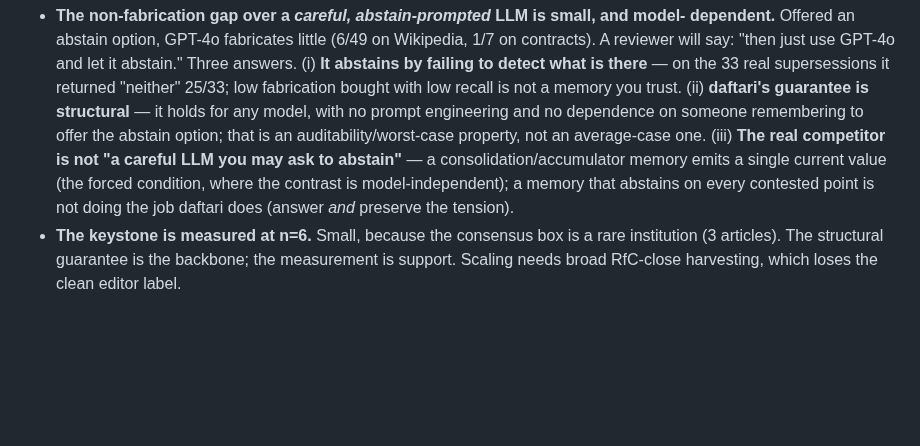
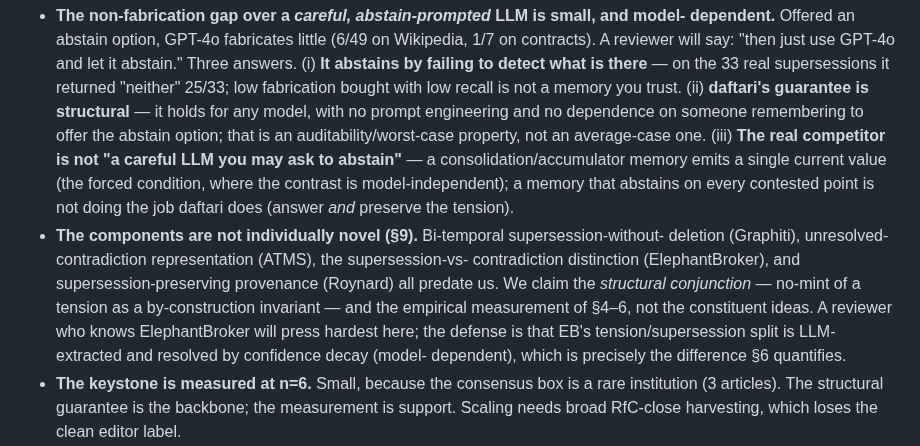
Before and after one commit to mavaali/daftari, a Markdown page: docs/paper/preserve-dont-resolve.md, the part around one of its changes. Rendered like a GitHub page; blank space fills up the shorter version.

```diff
--- a/docs/paper/preserve-dont-resolve.md
+++ b/docs/paper/preserve-dont-resolve.md
@@ -266,6 +266,14 @@ We hold ourselves to an adversarial read.
   a single current value (the forced condition, where the contrast is model-independent); a
   memory that abstains on every contested point is not doing the job daftari does (answer
   *and* preserve the tension).
+- **The components are not individually novel (§9).** Bi-temporal supersession-without-
+  deletion (Graphiti), unresolved-contradiction representation (ATMS), the supersession-vs-
+  contradiction distinction (ElephantBroker), and supersession-preserving provenance (Roynard)
+  all predate us. We claim the *structural conjunction* — no-mint of a tension as a
+  by-construction invariant — and the empirical measurement of §4–6, not the constituent ideas.
+  A reviewer who knows ElephantBroker will press hardest here; the defense is that EB's
+  tension/supersession split is LLM-extracted and resolved by confidence decay (model-
+  dependent), which is precisely the difference §6 quantifies.
 - **The keystone is measured at n=6.** Small, because the consensus box is a rare institution
   (3 articles). The structural guarantee is the backbone; the measurement is support. Scaling
   needs broad RfC-close harvesting, which loses the clean editor label.
```
Also changed, not shown: other parts of docs/paper/preserve-dont-resolve.md (+68 -8 lines), 1 other file.
